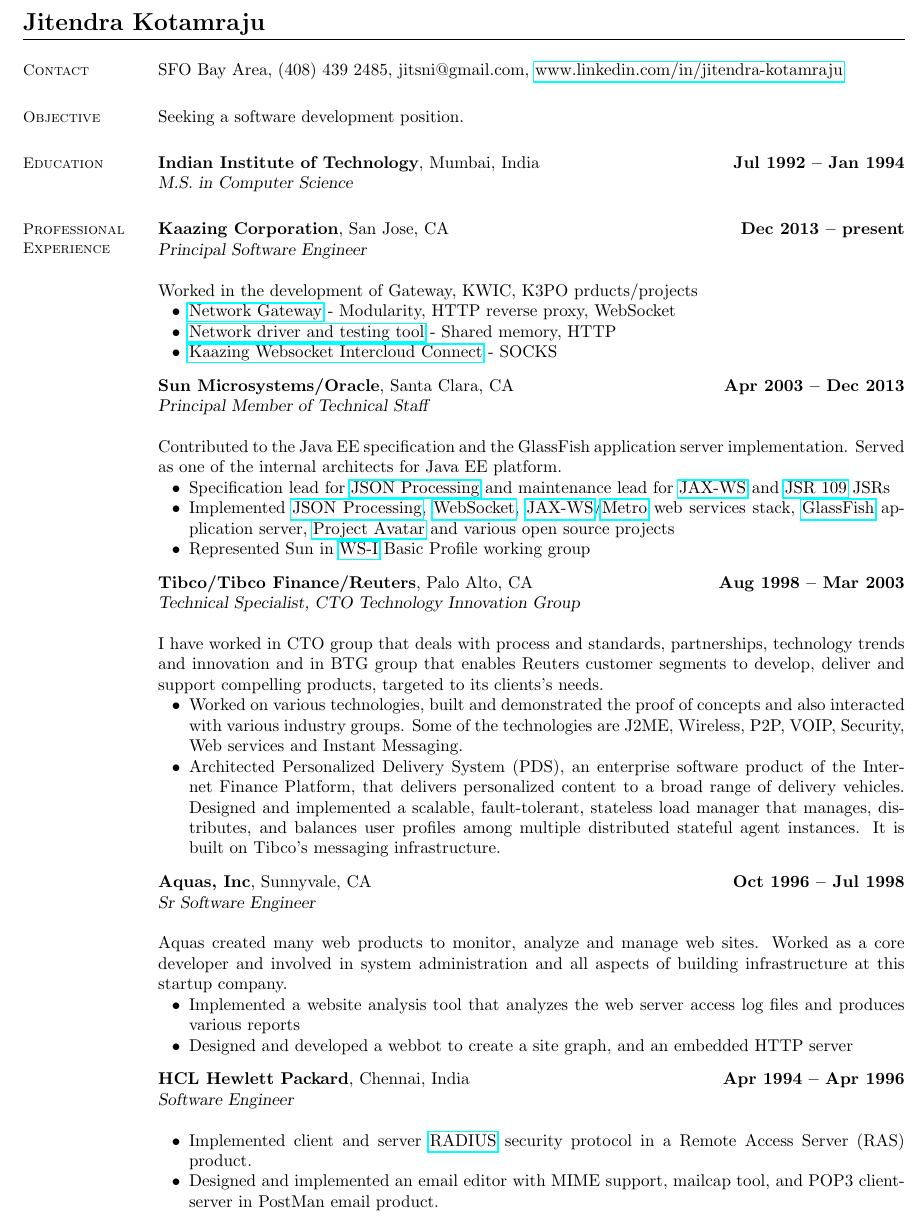
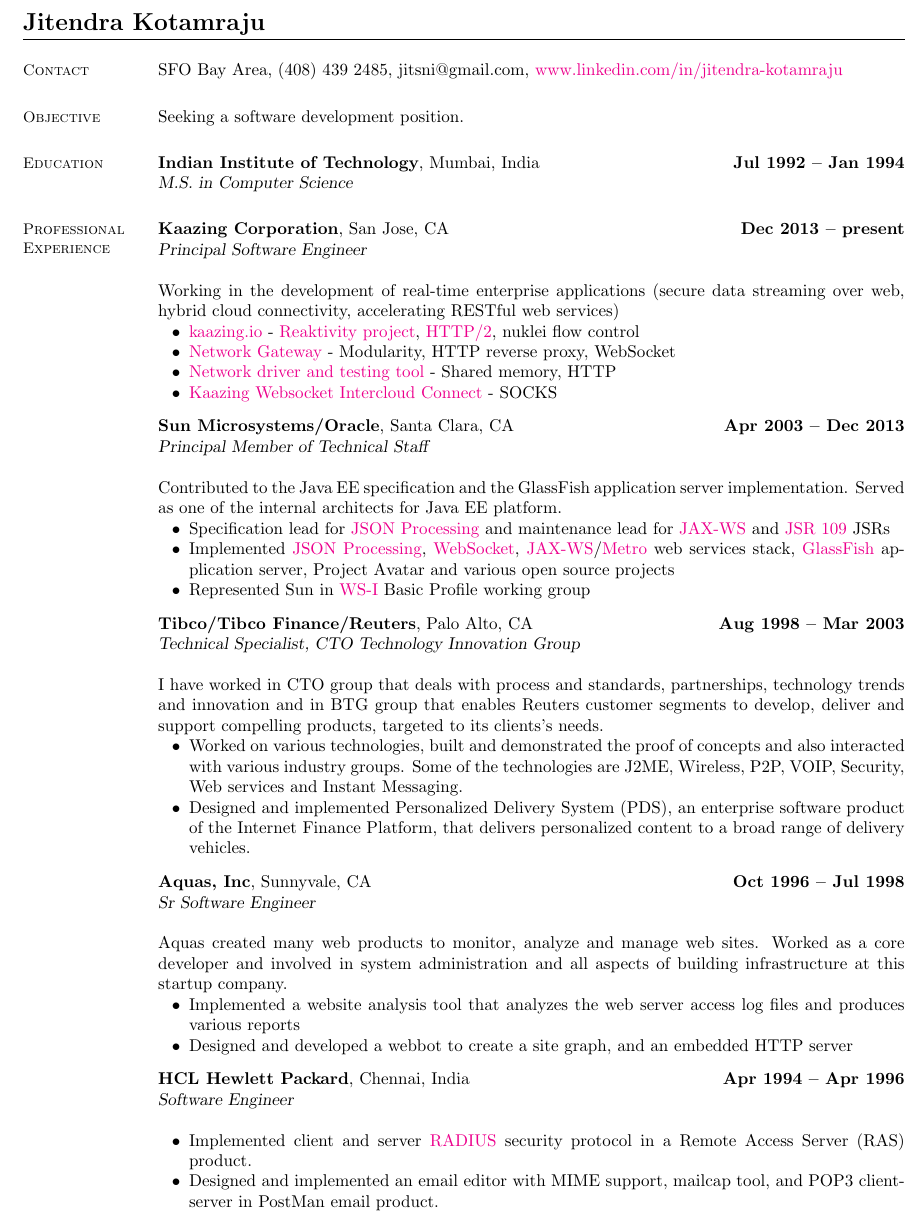
Before and after one commit to jitsni/resume, a LaTeX CV (resume.tex): part of the page, cut so that both start at the same text. Compiled offline with pdfLaTeX.

Commit message:
some updates

```diff
--- a/resume.tex
+++ b/resume.tex
@@ -2,7 +2,8 @@
 % @brief    LaTeX2e Resume for Jitendra Kotamraju
 \documentclass[margin,line]{resume}
 \usepackage{hyperref}
-
+%\usepackage{xcolor}
+\hypersetup{colorlinks=true,pdfborderstyle={/S/U/W 1},pdfborder=0 0 1}
 
 %_______________________________________________________________________________
 \begin{document}
@@ -36,11 +37,12 @@
 
     \textbf{Kaazing Corporation}, San Jose, CA \hfill \textbf{Dec 2013 -- present}\\
     \textsl{Principal Software Engineer}\\\\
-Worked in the development of Gateway, KWIC, K3PO prducts/projects
+Working in the development of real-time enterprise applications (secure data streaming over web, hybrid cloud connectivity, accelerating RESTful web services)
     \begin{list2}
+    \item \href{https://kaazing.com/kaazingio/}{kaazing.io} - \href{http://reaktivity.org/}{Reaktivity project}, \href{https://github.com/reaktivity/nukleus-http2.java}{HTTP/2}, nuklei flow control
     \item \href{http://github.com/kaazing/gateway}{Network Gateway} - Modularity, HTTP reverse proxy, WebSocket
     \item \href{http://github.com/kaazing/k3po}{Network driver and testing tool} - Shared memory, HTTP
-    \item \href{http://kaazing.com/product-kwic}{Kaazing Websocket Intercloud Connect} - SOCKS
+    \item \href{https://kaazing.com/kwic/}{Kaazing Websocket Intercloud Connect} - SOCKS
     \end{list2}\vspace{-1.5mm}
 
     \textbf{Sun Microsystems/Oracle}, Santa Clara, CA \hfill \textbf{Apr 2003 -- Dec 2013}\\
@@ -48,7 +50,7 @@
 Contributed to the Java EE specification and the GlassFish application server implementation. Served as one of the internal architects for Java EE platform.
     \begin{list2}
     \item Specification lead for \href{http://jcp.org/en/jsr/detail?id=353}{JSON Processing} and maintenance lead for \href{http://jcp.org/en/jsr/detail?id=224}{JAX-WS} and \href{http://jcp.org/en/jsr/detail?id=109}{JSR 109} JSRs
-    \item Implemented \href{https://jsonp.java.net}{JSON Processing}, \href{https://tyrus.java.net}{WebSocket}, \href{https://jax-ws.java.net}{JAX-WS}/\href{https://metro.java.net}{Metro} web services stack, \href{https://glassfish.java.net}{GlassFish} application server, \href{https://avatar.java.net}{Project Avatar} and various open source projects
+    \item Implemented \href{https://javaee.github.io/jsonp/}{JSON Processing}, \href{https://github.com/tyrus-project/tyrus}{WebSocket}, \href{https://github.com/javaee/metro-jax-ws}{JAX-WS}/\href{https://javaee.github.io/metro/}{Metro} web services stack, \href{https://javaee.github.io/glassfish/}{GlassFish} application server, Project Avatar and various open source projects
     \item Represented Sun in \href{http://www.ws-i.org}{WS-I} Basic Profile working group
     \end{list2}\vspace{-1.5mm}
 
@@ -59,7 +61,7 @@
 
     \begin{list2}
     \item Worked on various technologies, built and demonstrated the proof of concepts and also interacted with various industry groups. Some of the technologies are J2ME, Wireless, P2P, VOIP, Security, Web services and Instant Messaging.
-    \item Architected Personalized Delivery System (PDS), an enterprise software product of the Internet Finance Platform, that delivers personalized content to a broad range of delivery vehicles. Designed and implemented a scalable, fault-tolerant, stateless load manager that manages, distributes, and balances user profiles among multiple distributed stateful agent instances. It is built on Tibco's messaging infrastructure.
+    \item Designed and implemented Personalized Delivery System (PDS), an enterprise software product of the Internet Finance Platform, that delivers personalized content to a broad range of delivery vehicles.
     \end{list2}\vspace{-1.5mm}
 
     \textbf{Aquas, Inc}, Sunnyvale, CA \hfill \textbf{Oct 1996 -- Jul 1998}\\
```
Also changed, not shown: 1 other file.
